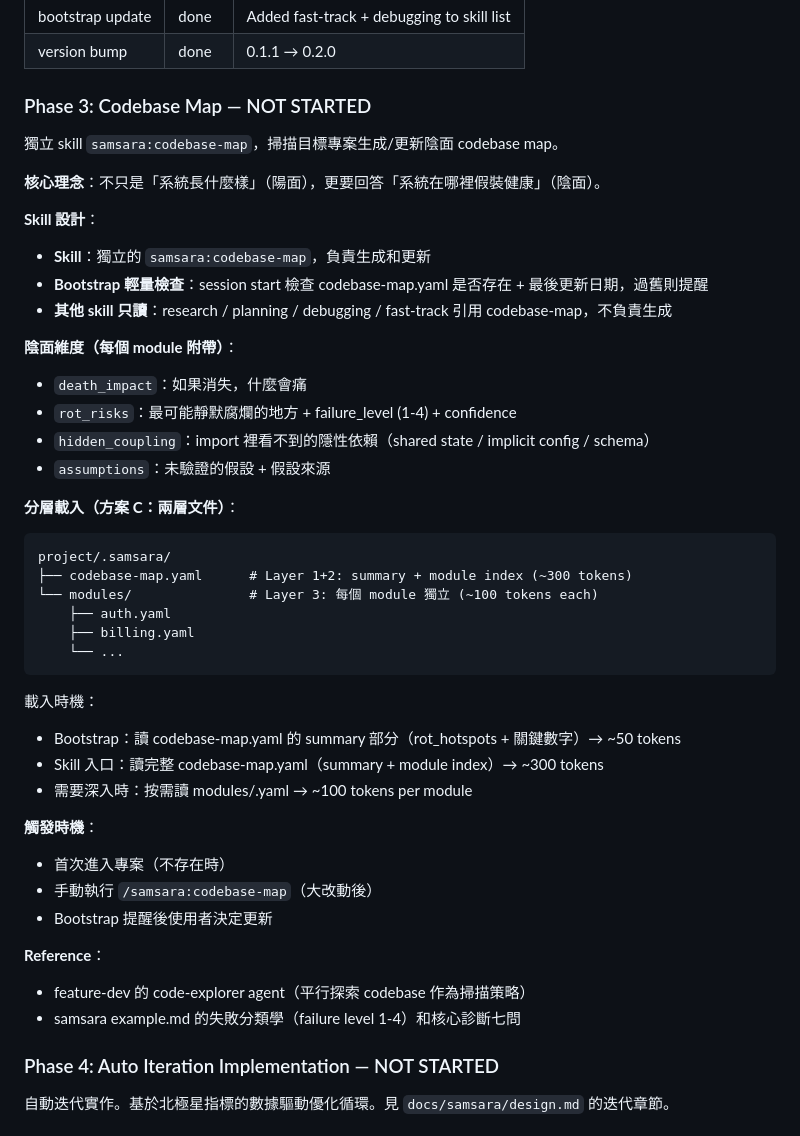
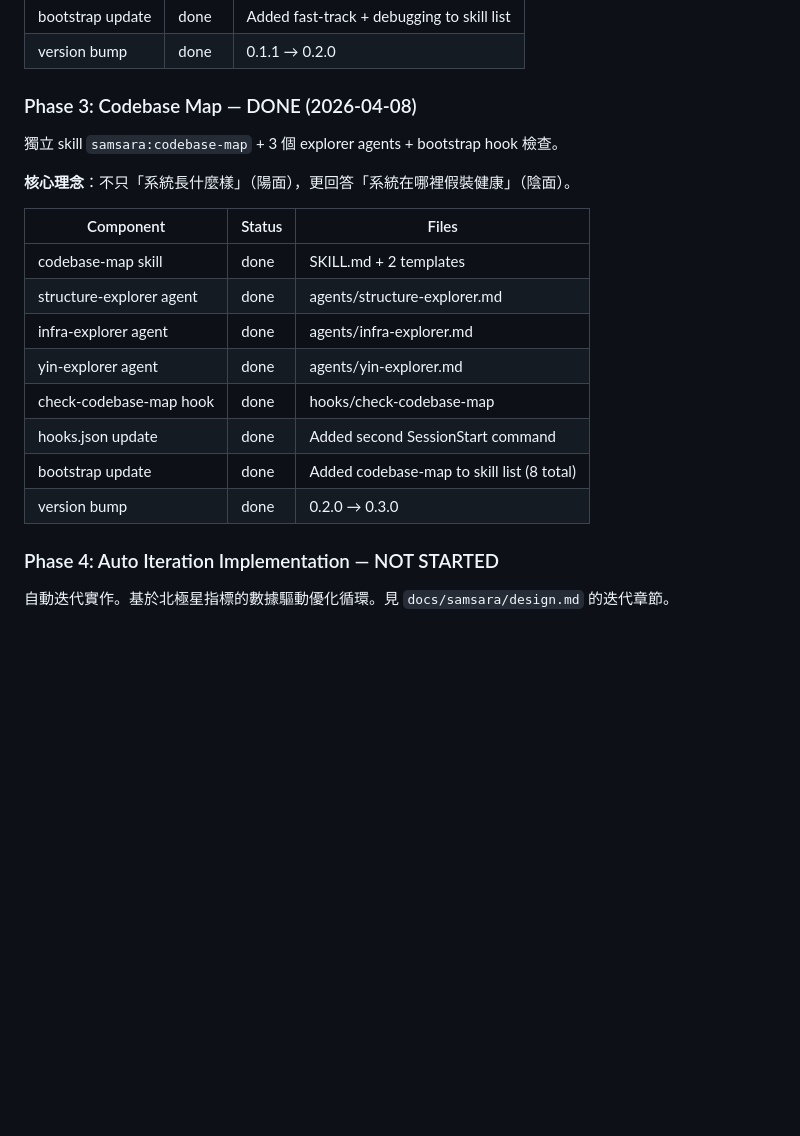
Before and after one commit to roymondliao/samsara, a Markdown page: MEMORY.md, the part around the change. GitHub-like rendering; blank space fills up the shorter version.

Commit message:
docs(samsara): update MEMORY.md with Phase 3 completion status
Co-Authored-By: Claude Opus 4.6 (1M context) <noreply@anthropic.com>

````diff
--- a/MEMORY.md
+++ b/MEMORY.md
@@ -92,46 +92,22 @@ samsara/
 | bootstrap update | done | Added fast-track + debugging to skill list |
 | version bump | done | 0.1.1 → 0.2.0 |
 
-### Phase 3: Codebase Map — NOT STARTED
+### Phase 3: Codebase Map — DONE (2026-04-08)
 
-獨立 skill `samsara:codebase-map`，掃描目標專案生成/更新陰面 codebase map。
+獨立 skill `samsara:codebase-map` + 3 個 explorer agents + bootstrap hook 檢查。
 
-**核心理念**：不只是「系統長什麼樣」（陽面），更要回答「系統在哪裡假裝健康」（陰面）。
+**核心理念**：不只「系統長什麼樣」（陽面），更回答「系統在哪裡假裝健康」（陰面）。
 
-**Skill 設計**：
-- **Skill**：獨立的 `samsara:codebase-map`，負責生成和更新
-- **Bootstrap 輕量檢查**：session start 檢查 codebase-map.yaml 是否存在 + 最後更新日期，過舊則提醒
-- **其他 skill 只讀**：research / planning / debugging / fast-track 引用 codebase-map，不負責生成
-
-**陰面維度（每個 module 附帶）**：
-- `death_impact`：如果消失，什麼會痛
-- `rot_risks`：最可能靜默腐爛的地方 + failure_level (1-4) + confidence
-- `hidden_coupling`：import 裡看不到的隱性依賴（shared state / implicit config / schema）
-- `assumptions`：未驗證的假設 + 假設來源
-
-**分層載入（方案 C：兩層文件）**：
-```
-project/.samsara/
-├── codebase-map.yaml      # Layer 1+2: summary + module index (~300 tokens)
-└── modules/               # Layer 3: 每個 module 獨立 (~100 tokens each)
-    ├── auth.yaml
-    ├── billing.yaml
-    └── ...
-```
-
-載入時機：
-- Bootstrap：讀 codebase-map.yaml 的 summary 部分（rot_hotspots + 關鍵數字）→ ~50 tokens
-- Skill 入口：讀完整 codebase-map.yaml（summary + module index）→ ~300 tokens
-- 需要深入時：按需讀 modules/<name>.yaml → ~100 tokens per module
-
-**觸發時機**：
-- 首次進入專案（不存在時）
-- 手動執行 `/samsara:codebase-map`（大改動後）
-- Bootstrap 提醒後使用者決定更新
-
-**Reference**：
-- feature-dev 的 code-explorer agent（平行探索 codebase 作為掃描策略）
-- samsara example.md 的失敗分類學（failure level 1-4）和核心診斷七問
+| Component | Status | Files |
+|-----------|--------|-------|
+| codebase-map skill | done | SKILL.md + 2 templates |
+| structure-explorer agent | done | agents/structure-explorer.md |
+| infra-explorer agent | done | agents/infra-explorer.md |
+| yin-explorer agent | done | agents/yin-explorer.md |
+| check-codebase-map hook | done | hooks/check-codebase-map |
+| hooks.json update | done | Added second SessionStart command |
+| bootstrap update | done | Added codebase-map to skill list (8 total) |
+| version bump | done | 0.2.0 → 0.3.0 |
 
 ### Phase 4: Auto Iteration Implementation — NOT STARTED
 
````
